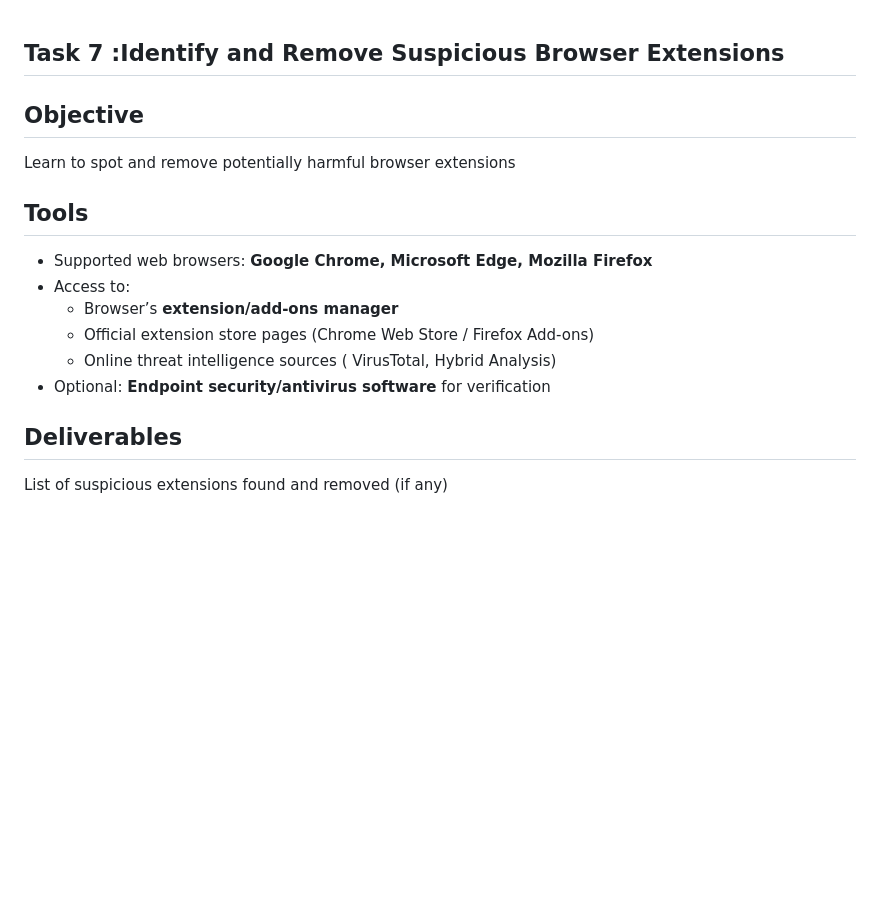
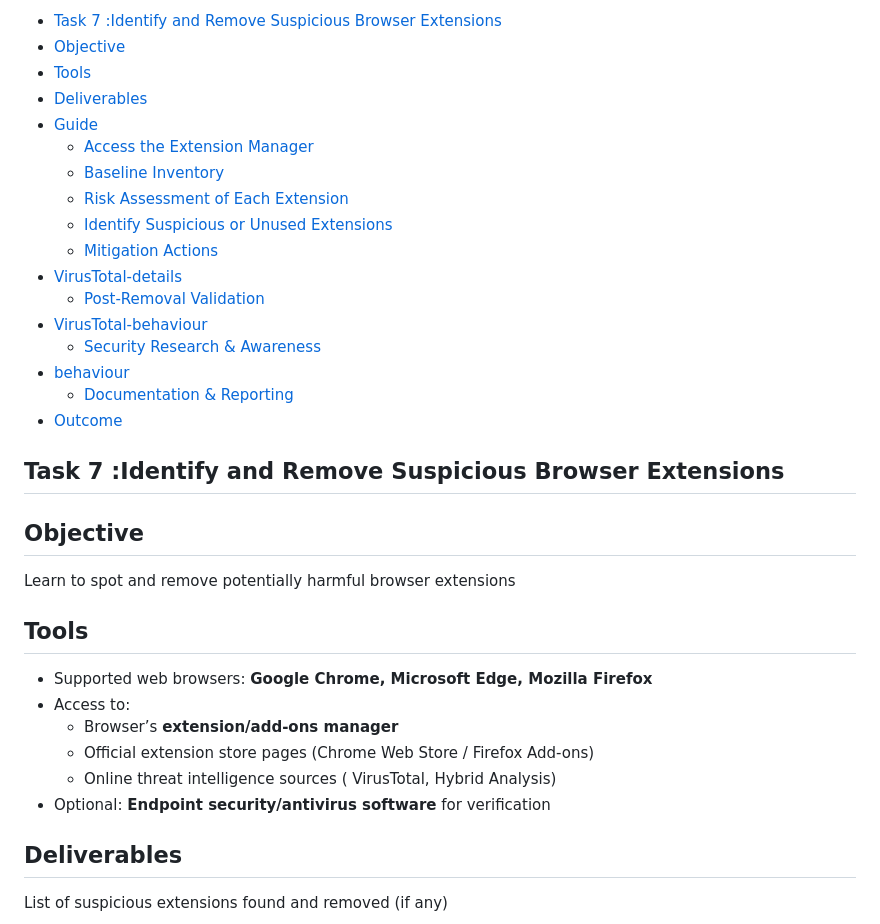
Before and after one commit to hackThacker/internship-projects, a Markdown page: Day-7/day7.md, the part around one of its changes. Drawn GitHub-style; blank space fills up the shorter version.

```diff
--- a/Day-7/day7.md
+++ b/Day-7/day7.md
@@ -1,3 +1,21 @@
+- [Task 7 :Identify and Remove Suspicious Browser Extensions](#task-7-identify-and-remove-suspicious-browser-extensions)
+- [Objective](#objective)
+- [Tools](#tools)
+- [Deliverables](#deliverables)
+- [Guide](#guide)
+    - [Access the Extension Manager](#access-the-extension-manager)
+    - [Baseline Inventory](#baseline-inventory)
+    - [Risk Assessment of Each Extension](#risk-assessment-of-each-extension)
+    - [Identify Suspicious or Unused Extensions](#identify-suspicious-or-unused-extensions)
+    - [Mitigation Actions](#mitigation-actions)
+- [VirusTotal-details ](#virustotal-details-2)
+    - [Post-Removal Validation](#post-removal-validation)
+- [VirusTotal-behaviour](#virustotal-behaviour31)
+    - [Security Research & Awareness](#security-research--awareness)
+- [behaviour](#virustotal-behaviour34)
+    - [Documentation & Reporting](#documentation--reporting)
+- [Outcome](#outcome)
+
 
 
 ## Task 7 :Identify and Remove Suspicious Browser Extensions
@@ -7,13 +25,13 @@
 Learn to spot and remove potentially harmful browser extensions
 
 ## Tools
+
 - Supported web browsers: **Google Chrome, Microsoft Edge, Mozilla Firefox**
 - Access to:
   - Browser’s **extension/add-ons manager**
   - Official extension store pages (Chrome Web Store / Firefox Add-ons)
   - Online threat intelligence sources ( VirusTotal, Hybrid Analysis)
 - Optional: **Endpoint security/antivirus software** for verification
-
 
 ## Deliverables
 
```
Also changed, not shown: other parts of Day-7/day7.md (+19 -13 lines).
